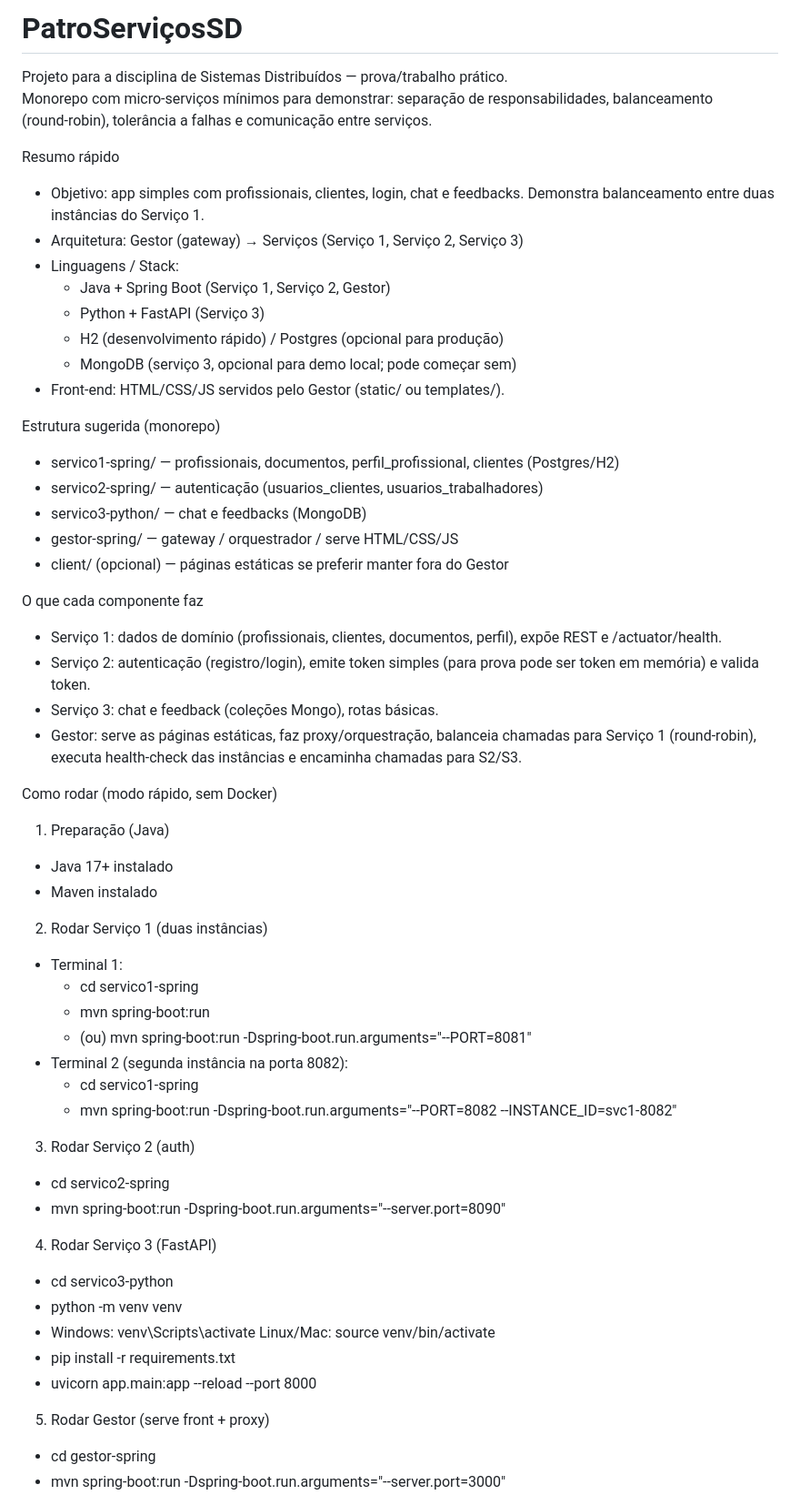
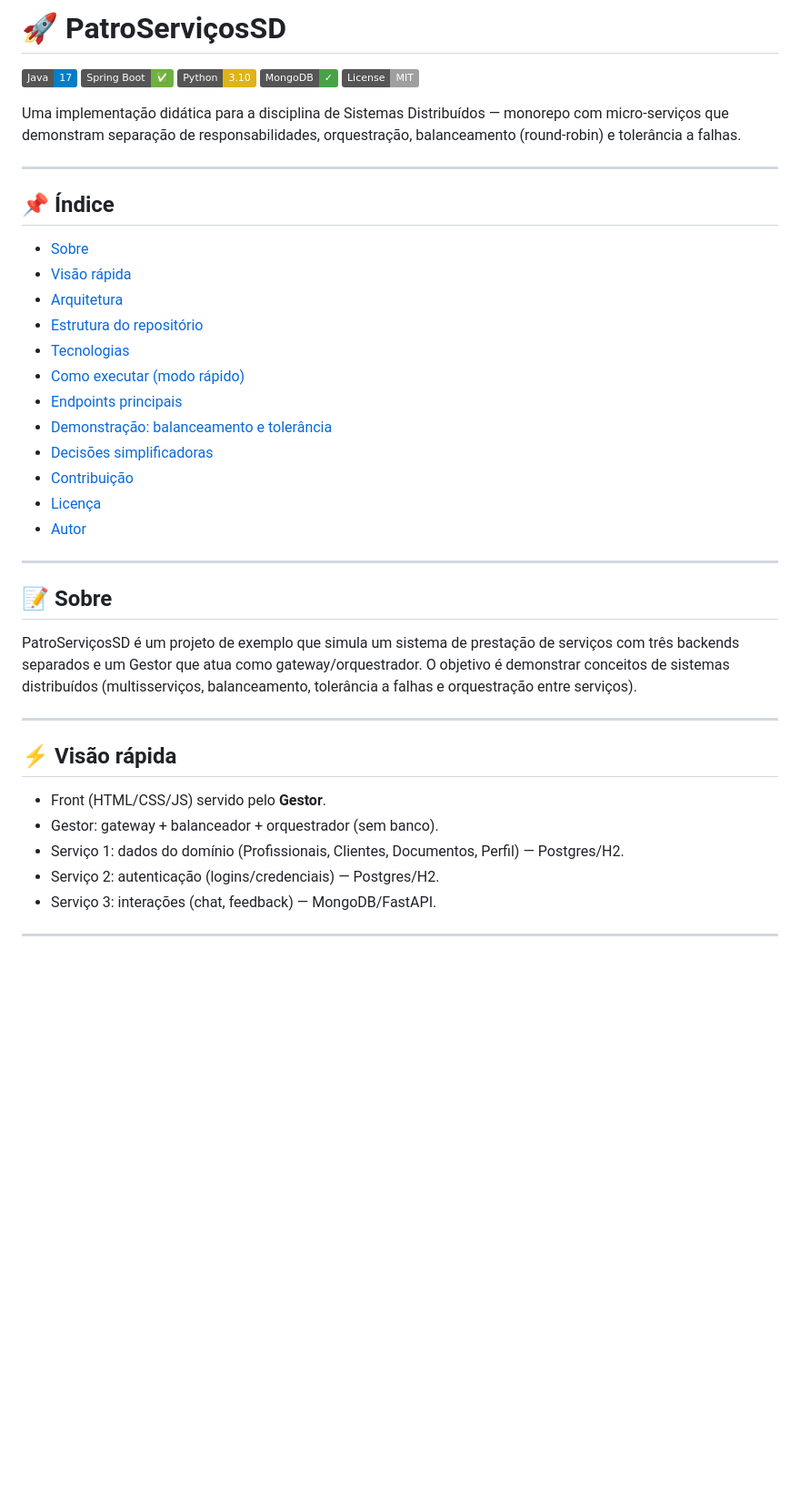
Before and after one commit to PabloVLS/PatroServi-os-Sistemas-Distribuidos, a Markdown page: README.md, the part around the change printed below. Shown: that part at 91% size. Rendered like a GitHub page; badges without logos; blank space fills up the shorter version.

```diff
--- a/README.md
+++ b/README.md
@@ -1,57 +1,38 @@
-# PatroServiçosSD
+# 🚀 PatroServiçosSD
 
-Projeto para a disciplina de Sistemas Distribuídos — prova/trabalho prático.
-Monorepo com micro-serviços mínimos para demonstrar: separação de responsabilidades, balanceamento (round‑robin), tolerância a falhas e comunicação entre serviços.
+![Java](https://img.shields.io/badge/Java-17-blue) ![Spring Boot](https://img.shields.io/badge/Spring%20Boot-✅-6DB33F) ![Python](https://img.shields.io/badge/Python-3.10-yellow) ![MongoDB](https://img.shields.io/badge/MongoDB-✓-47A248) ![License MIT](https://img.shields.io/badge/License-MIT-lightgrey)
 
-Resumo rápido
-- Objetivo: app simples com profissionais, clientes, login, chat e feedbacks. Demonstra balanceamento entre duas instâncias do Serviço 1.
-- Arquitetura: Gestor (gateway) → Serviços (Serviço 1, Serviço 2, Serviço 3)
-- Linguagens / Stack:
-  - Java + Spring Boot (Serviço 1, Serviço 2, Gestor)
-  - Python + FastAPI (Serviço 3)
-  - H2 (desenvolvimento rápido) / Postgres (opcional para produção)
-  - MongoDB (serviço 3, opcional para demo local; pode começar sem)
-- Front-end: HTML/CSS/JS servidos pelo Gestor (static/ ou templates/).
+Uma implementação didática para a disciplina de Sistemas Distribuídos — monorepo com micro-serviços que demonstram separação de responsabilidades, orquestração, balanceamento (round‑robin) e tolerância a falhas.
 
-Estrutura sugerida (monorepo)
-- servico1-spring/      — profissionais, documentos, perfil_profissional, clientes (Postgres/H2)
-- servico2-spring/      — autenticação (usuarios_clientes, usuarios_trabalhadores)
-- servico3-python/      — chat e feedbacks (MongoDB)
-- gestor-spring/        — gateway / orquestrador / serve HTML/CSS/JS
-- client/ (opcional)    — páginas estáticas se preferir manter fora do Gestor
+---
 
-O que cada componente faz
-- Serviço 1: dados de domínio (profissionais, clientes, documentos, perfil), expõe REST e /actuator/health.
-- Serviço 2: autenticação (registro/login), emite token simples (para prova pode ser token em memória) e valida token.
-- Serviço 3: chat e feedback (coleções Mongo), rotas básicas.
-- Gestor: serve as páginas estáticas, faz proxy/orquestração, balanceia chamadas para Serviço 1 (round-robin), executa health-check das instâncias e encaminha chamadas para S2/S3.
+## 📌 Índice
+- [Sobre](#-sobre)
+- [Visão rápida](#-visão-rápida)
+- [Arquitetura](#-arquitetura)
+- [Estrutura do repositório](#-estrutura-do-repositório)
+- [Tecnologias](#-tecnologias)
+- [Como executar (modo rápido)](#-como-executar-modo-rápido)
+- [Endpoints principais](#-endpoints-principais)
+- [Demonstração: balanceamento e tolerância](#-demonstração-balanceamento-e-tolerância)
+- [Decisões simplificadoras](#-decisões-simplificadoras)
+- [Contribuição](#-contribuição)
+- [Licença](#-licença)
+- [Autor](#-autor)
 
-Como rodar (modo rápido, sem Docker)
-1. Preparação (Java)
-- Java 17+ instalado
-- Maven instalado
+---
 
-2. Rodar Serviço 1 (duas instâncias)
-- Terminal 1:
-  - cd servico1-spring
-  - mvn spring-boot:run
-  - (ou) mvn spring-boot:run -Dspring-boot.run.arguments="--PORT=8081"
-- Terminal 2 (segunda instância na porta 8082):
-  - cd servico1-spring
-  - mvn spring-boot:run -Dspring-boot.run.arguments="--PORT=8082 --INSTANCE_ID=svc1-8082"
+## 📝 Sobre
+PatroServiçosSD é um projeto de exemplo que simula um sistema de prestação de serviços com três backends separados e um Gestor que atua como gateway/orquestrador. O objetivo é demonstrar conceitos de sistemas distribuídos (multisserviços, balanceamento, tolerância a falhas e orquestração entre serviços).
 
-3. Rodar Serviço 2 (auth)
-- cd servico2-spring
-- mvn spring-boot:run -Dspring-boot.run.arguments="--server.port=8090"
+---
 
-4. Rodar Serviço 3 (FastAPI)
-- cd servico3-python
-- python -m venv venv
-- Windows: venv\Scripts\activate  Linux/Mac: source venv/bin/activate
-- pip install -r requirements.txt
-- uvicorn app.main:app --reload --port 8000
+## ⚡ Visão rápida
+- Front (HTML/CSS/JS) servido pelo **Gestor**.
+- Gestor: gateway + balanceador + orquestrador (sem banco).
+- Serviço 1: dados do domínio (Profissionais, Clientes, Documentos, Perfil) — Postgres/H2.
+- Serviço 2: autenticação (logins/credenciais) — Postgres/H2.
+- Serviço 3: interações (chat, feedback) — MongoDB/FastAPI.
 
-5. Rodar Gestor (serve front + proxy)
-- cd gestor-spring
-- mvn spring-boot:run -Dspring-boot.run.arguments="--server.port=3000"
+---
 
```
Also changed, not shown: other parts of README.md (+128 -51 lines).
